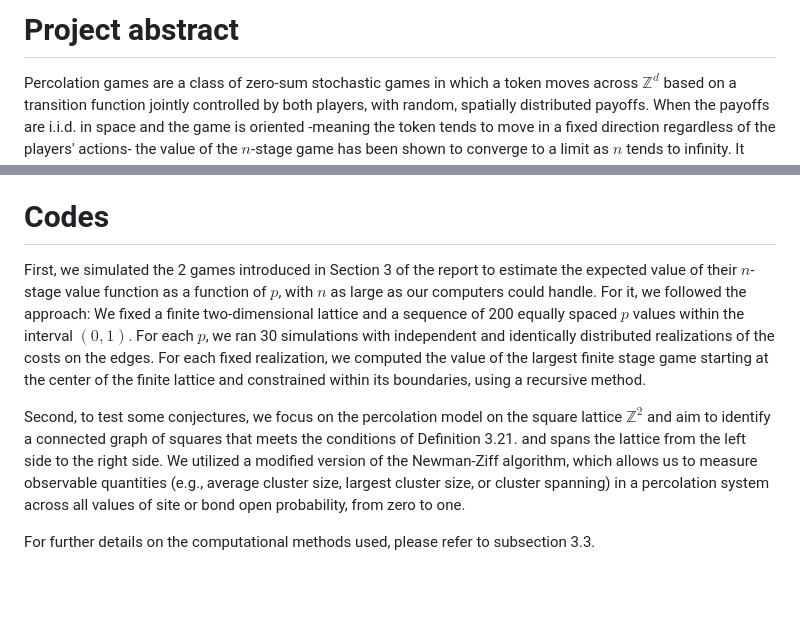
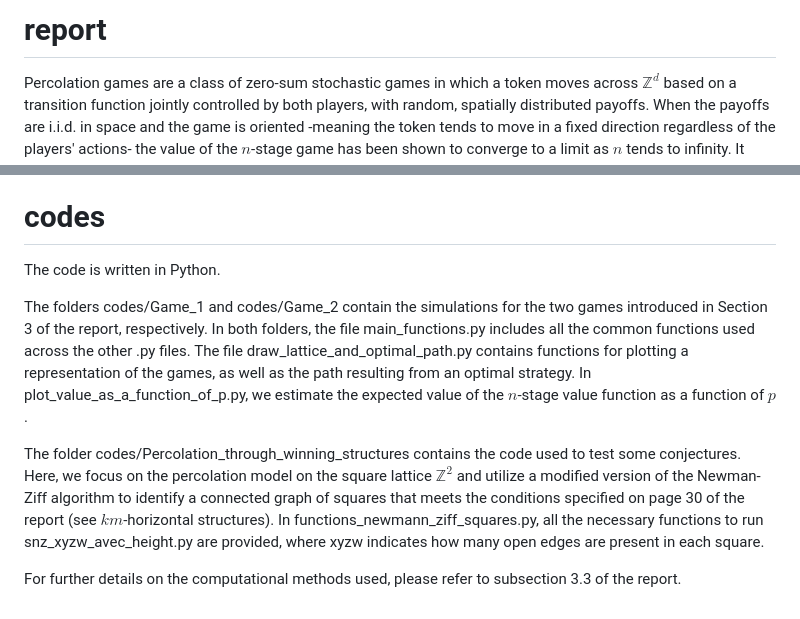
Before and after one commit to m-gg-g/M2-internship, a Markdown page: README.md, 2 parts joined by grey strips. GitHub-like rendering; blank space fills up the shorter version.

```diff
--- a/README.md
+++ b/README.md
@@ -1,4 +1,4 @@
-# Project abstract
+# report
 
 Percolation games are a class of zero-sum stochastic games in which a token moves across $\mathbb{Z}^d$ based on a transition function jointly controlled by both players, with random, spatially distributed payoffs. When the payoffs are i.i.d. in space and the game is oriented -meaning the token tends to move in a fixed direction regardless of the players' actions- the value of the $n$-stage game has been shown to converge to a limit as $n$ tends to infinity. It remains unresolved whether this convergence occurs without the orientation assumption. During this research internship, our goal was to delve a little deeper into this question by examining specific non-oriented games.
 
@@ -6,10 +6,12 @@ First, we analyze two examples on $\mathbb{Z}^2$, whose limit values turn out to
 
 Second, we extend the percolation games model by incorporating a stochastic process into the first component of the state transitions. This modification allows the token in an oriented game to return to previously visited states. For an i.i.d. and oriented game, if the stochastic process has a mean of zero, the resulting game preserves orientation in expectation. Moreover, if it also has bounded support, we prove that the game possesses a limit value, with its expected value converging at the same rate as that of the base game, thus extending the original result.
 
-# Codes
+# codes
 
-First, we simulated the 2 games introduced in Section 3 of the report to estimate the expected value of their $n$-stage value function as a function of $p$, with $n$ as large as our computers could handle. For it, we followed the approach: We fixed a finite two-dimensional lattice and a sequence of 200 equally spaced $p$ values within the interval $(0, 1)$. For each $p$, we ran 30 simulations with independent and identically distributed realizations of the costs on the edges. For each fixed realization, we computed the value of the largest finite stage game starting at the center of the finite lattice and constrained within its boundaries, using a recursive method.
+The code is written in Python.
 
-Second, to test some conjectures, we focus on the percolation model on the square lattice $\mathbb{Z}^2$ and aim to identify a connected graph of squares that meets the conditions of Definition 3.21. and spans the lattice from the left side to the right side. We utilized a modified version of the Newman-Ziff algorithm, which allows us to measure observable quantities (e.g., average cluster size, largest cluster size, or cluster spanning) in a percolation system across all values of site or bond open probability, from zero to one.
+The folders codes/Game_1 and codes/Game_2 contain the simulations for the two games introduced in Section 3 of the report, respectively. In both folders, the file main_functions.py includes all the common functions used across the other .py files. The file draw_lattice_and_optimal_path.py contains functions for plotting a representation of the games, as well as the path resulting from an optimal strategy. In plot_value_as_a_function_of_p.py, we estimate the expected value of the $n$-stage value function as a function of $p$.
 
-For further details on the computational methods used, please refer to subsection 3.3.
+The folder codes/Percolation_through_winning_structures contains the code used to test some conjectures. Here, we focus on the percolation model on the square lattice $\mathbb{Z}^2$ and utilize a modified version of the Newman-Ziff algorithm to identify a connected graph of squares that meets the conditions specified on page 30 of the report (see $km$-horizontal structures). In functions_newmann_ziff_squares.py, all the necessary functions to run snz_xyzw_avec_height.py are provided, where xyzw indicates how many open edges are present in each square.
+
+For further details on the computational methods used, please refer to subsection 3.3 of the report.
```
